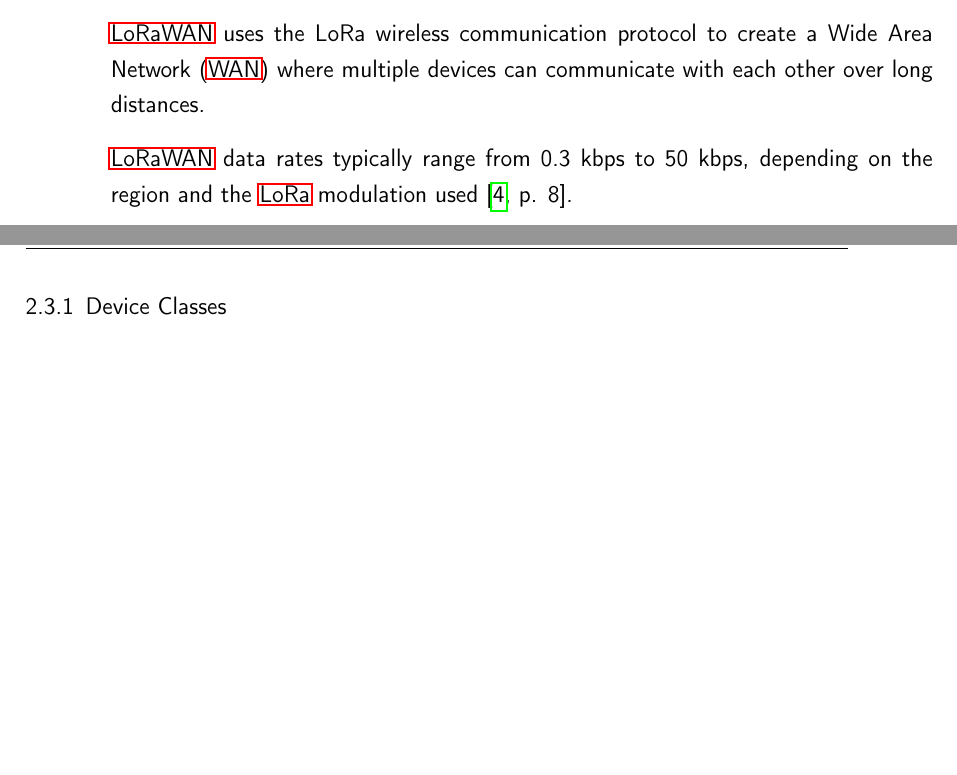
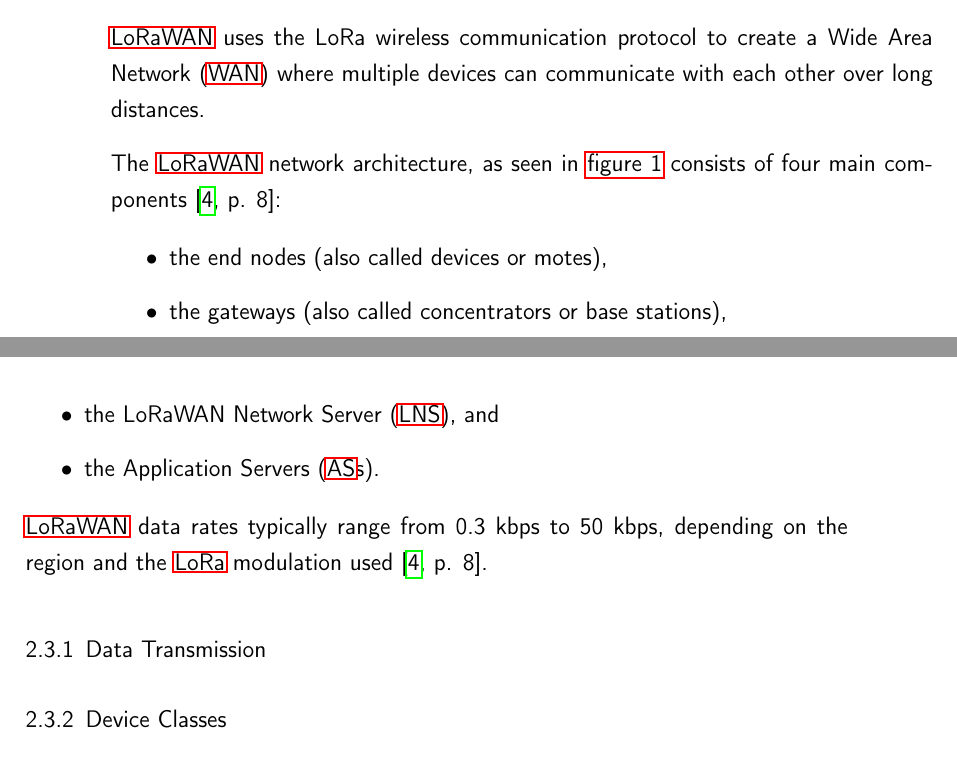
Before and after one commit to Bassadin/Master-Thesis-INM, a LaTeX thesis (thesis/main.tex, which reads thesis/content/2_background.tex): two parts of pages 17 and 18 of 35, joined at a grey line, cut so that both start at the same text, the shorter picture padded with empty space. Compiled offline with pdfLaTeX.

Commit message:
add itemize with lorawan network components

```diff
--- a/thesis/content/2_background.tex
+++ b/thesis/content/2_background.tex
@@ -17,9 +17,18 @@
 
 \ac{LoRaWAN} uses the LoRa wireless communication protocol to create a \ac{WAN} where multiple devices can communicate with each other over long distances.
 
+The \ac{LoRaWAN} network architecture, as seen in \cref{pic:lorawan-network-structure} consists of four main components~\cite[p. 8]{lora_alliance_inc_lorawan_2017}:
+
+\begin{itemize}
+    \item the end nodes (also called devices or motes),
+    \item the gateways (also called concentrators or base stations),
+    \item the \ac{LNS}, and
+    \item the \acp{AS}.
+\end{itemize}
+
 \ac{LoRaWAN} data rates typically range from 0.3 kbps to 50 kbps, depending on the region and the \ac{LoRa} modulation used~\cite[p. 8]{lora_alliance_inc_lorawan_2017}.
 
-
+\subsection{Data Transmission}
 
 % TODO: explain what uplink and downlink are
 
```
Also changed, not shown: thesis/framework/abbreviations.tex (+2 -0 lines).
